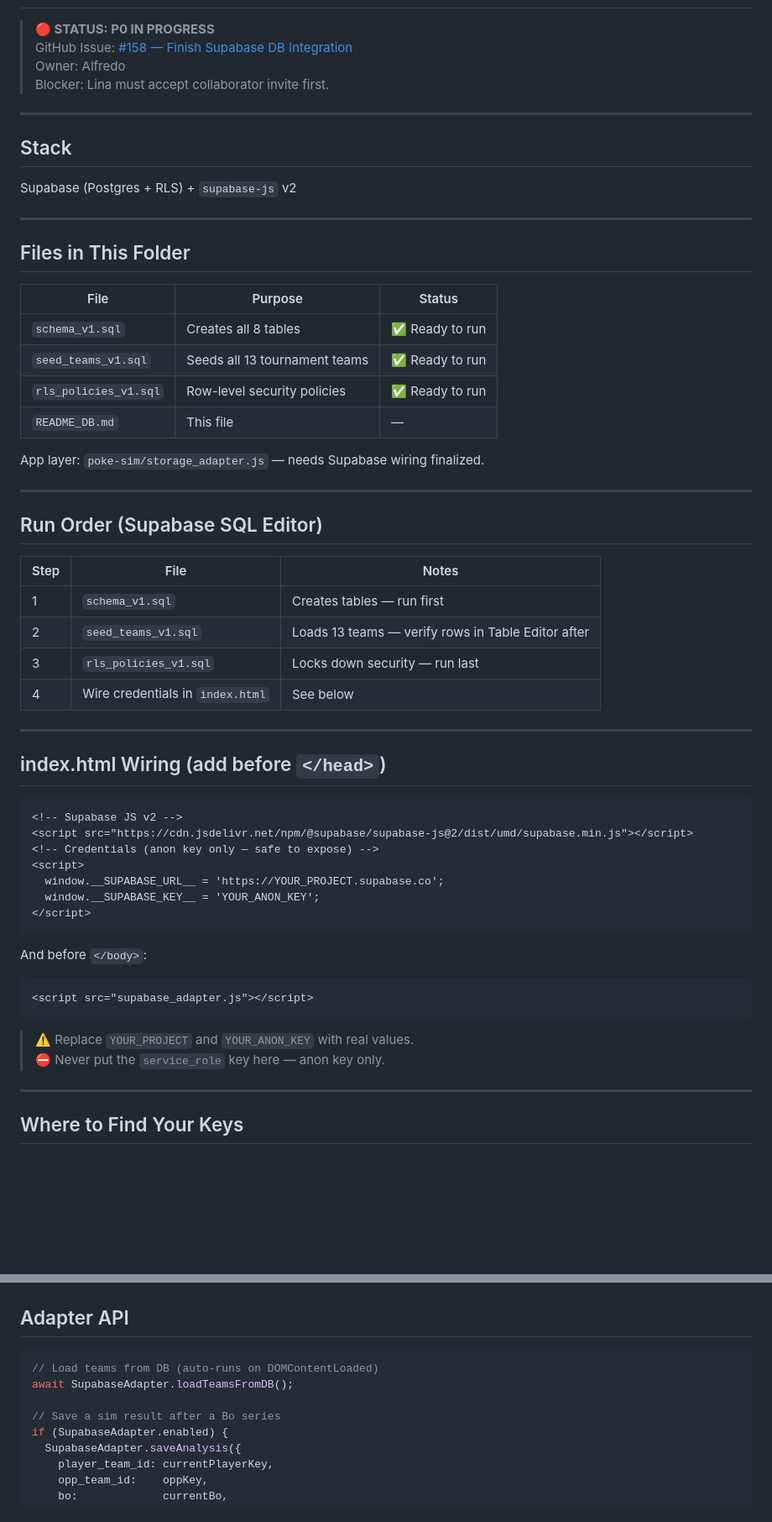
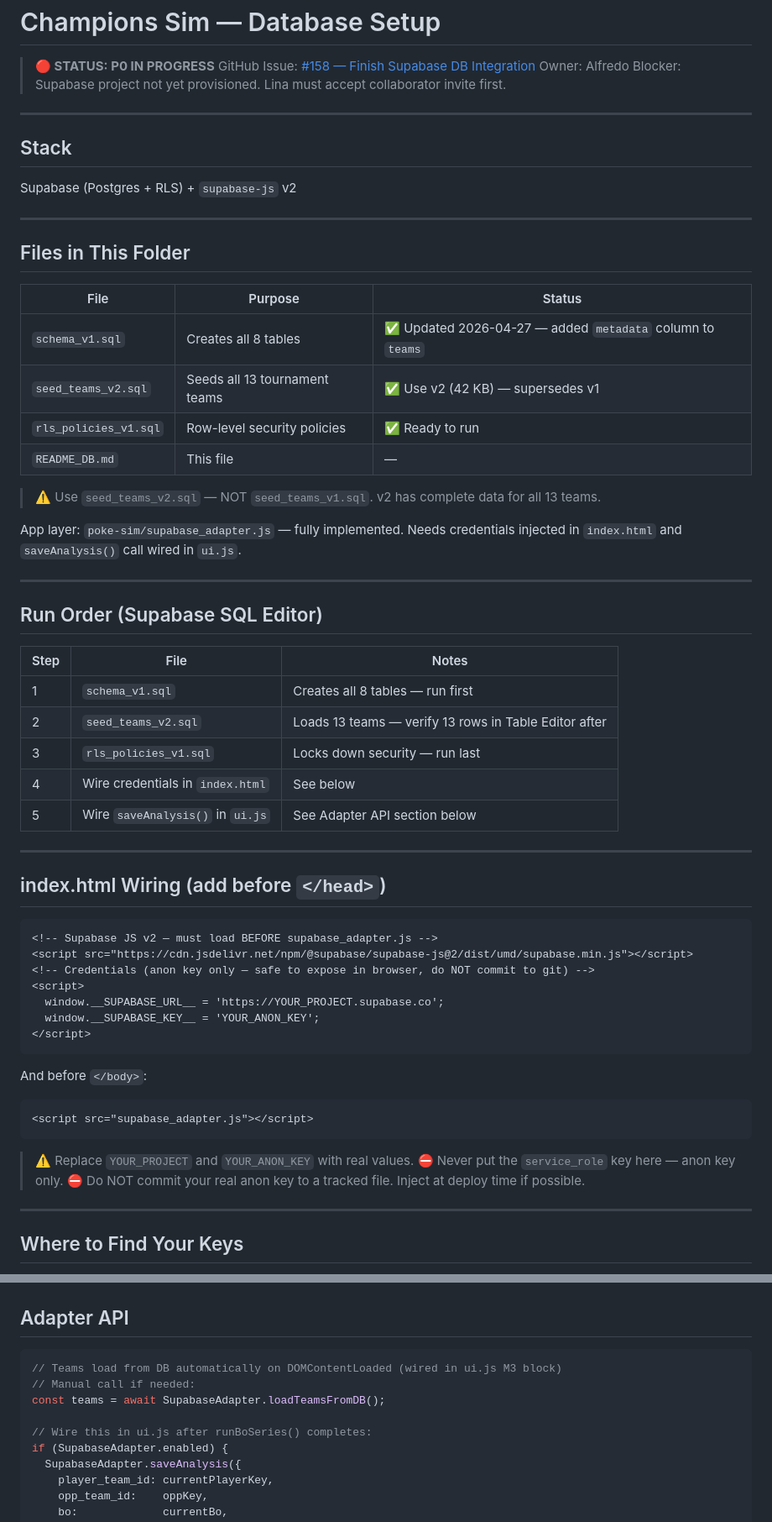
Before and after one commit to alfredocox/Pokemon-Champions-Sim-Planner, a Markdown page: poke-sim/db/README_DB.md, 2 parts joined by grey strips. Shown at 84% size. Rendered like a GitHub page; blank space fills up the shorter version.

````diff
--- a/poke-sim/db/README_DB.md
+++ b/poke-sim/db/README_DB.md
@@ -3,7 +3,7 @@
 > **🔴 STATUS: P0 IN PROGRESS**
 > GitHub Issue: [#158 — Finish Supabase DB Integration](https://github.com/alfredocox/Pokemon-Champions-Sim-Planner/issues/158)
 > Owner: Alfredo
-> Blocker: Lina must accept collaborator invite first.
+> Blocker: Supabase project not yet provisioned. Lina must accept collaborator invite first.
 
 ---
 
@@ -16,12 +16,14 @@ Supabase (Postgres + RLS) + `supabase-js` v2
 
 | File | Purpose | Status |
 |---|---|---|
-| `schema_v1.sql` | Creates all 8 tables | ✅ Ready to run |
-| `seed_teams_v1.sql` | Seeds all 13 tournament teams | ✅ Ready to run |
+| `schema_v1.sql` | Creates all 8 tables | ✅ Updated 2026-04-27 — added `metadata` column to `teams` |
+| `seed_teams_v2.sql` | Seeds all 13 tournament teams | ✅ Use v2 (42 KB) — supersedes v1 |
 | `rls_policies_v1.sql` | Row-level security policies | ✅ Ready to run |
 | `README_DB.md` | This file | — |
 
-App layer: `poke-sim/storage_adapter.js` — needs Supabase wiring finalized.
+> ⚠️ Use `seed_teams_v2.sql` — NOT `seed_teams_v1.sql`. v2 has complete data for all 13 teams.
+
+App layer: `poke-sim/supabase_adapter.js` — fully implemented. Needs credentials injected in `index.html` and `saveAnalysis()` call wired in `ui.js`.
 
 ---
 
@@ -29,19 +31,20 @@ App layer: `poke-sim/storage_adapter.js` — needs Supabase wiring finalized.
 
 | Step | File | Notes |
 |---|---|---|
-| 1 | `schema_v1.sql` | Creates tables — run first |
-| 2 | `seed_teams_v1.sql` | Loads 13 teams — verify rows in Table Editor after |
+| 1 | `schema_v1.sql` | Creates all 8 tables — run first |
+| 2 | `seed_teams_v2.sql` | Loads 13 teams — verify 13 rows in Table Editor after |
 | 3 | `rls_policies_v1.sql` | Locks down security — run last |
 | 4 | Wire credentials in `index.html` | See below |
+| 5 | Wire `saveAnalysis()` in `ui.js` | See Adapter API section below |
 
 ---
 
 ## index.html Wiring (add before `</head>`)
 
 ```html
-<!-- Supabase JS v2 -->
+<!-- Supabase JS v2 — must load BEFORE supabase_adapter.js -->
 <script src="https://cdn.jsdelivr.net/npm/@supabase/supabase-js@2/dist/umd/supabase.min.js"></script>
-<!-- Credentials (anon key only — safe to expose) -->
+<!-- Credentials (anon key only — safe to expose in browser, do NOT commit to git) -->
 <script>
   window.__SUPABASE_URL__ = 'https://YOUR_PROJECT.supabase.co';
   window.__SUPABASE_KEY__ = 'YOUR_ANON_KEY';
@@ -55,6 +58,7 @@ And before `</body>`:
 
 > ⚠️ Replace `YOUR_PROJECT` and `YOUR_ANON_KEY` with real values.
 > ⛔ Never put the `service_role` key here — anon key only.
+> ⛔ Do NOT commit your real anon key to a tracked file. Inject at deploy time if possible.
 
 ---
 
@@ -71,10 +75,11 @@ And before `</body>`:
 ## Adapter API
 
 ```js
-// Load teams from DB (auto-runs on DOMContentLoaded)
-await SupabaseAdapter.loadTeamsFromDB();
+// Teams load from DB automatically on DOMContentLoaded (wired in ui.js M3 block)
+// Manual call if needed:
+const teams = await SupabaseAdapter.loadTeamsFromDB();
 
-// Save a sim result after a Bo series
+// Wire this in ui.js after runBoSeries() completes:
 if (SupabaseAdapter.enabled) {
   SupabaseAdapter.saveAnalysis({
     player_team_id: currentPlayerKey,
````
Also changed, not shown: other parts of poke-sim/db/README_DB.md (+24 -5 lines).
